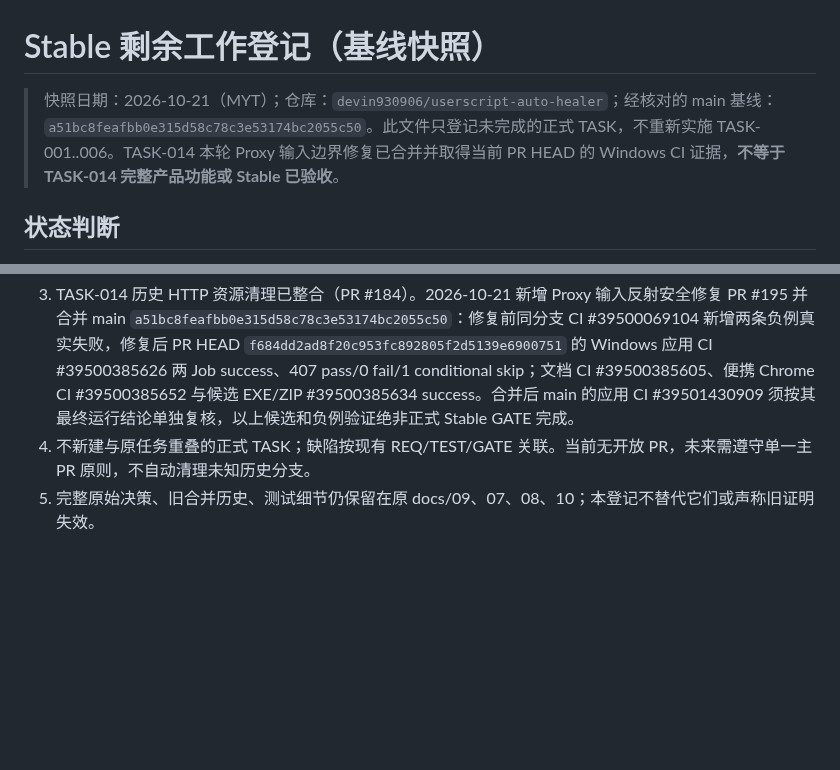
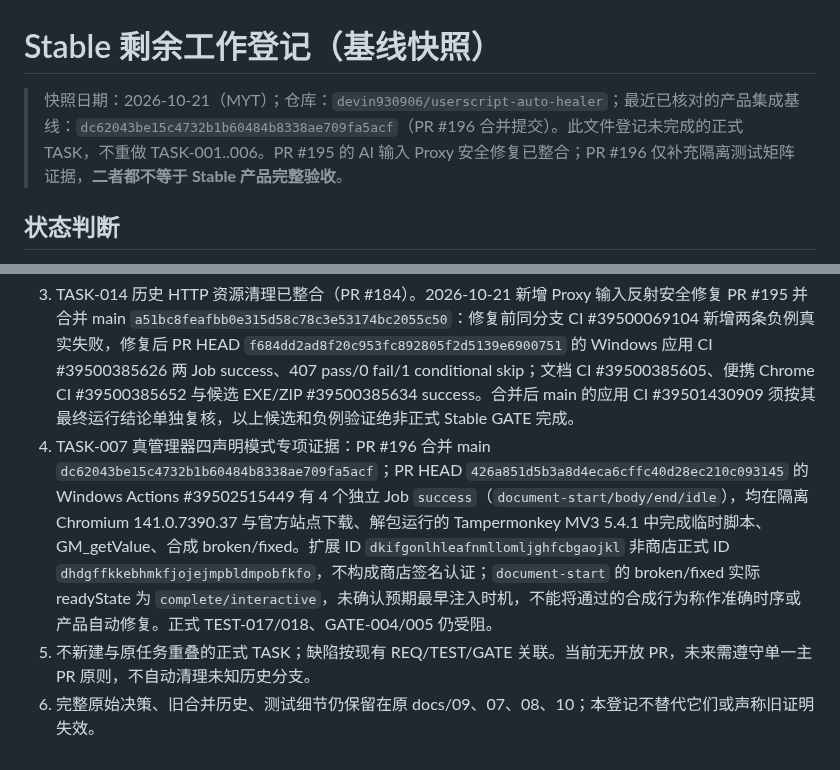
Before and after one commit to devin930906/userscript-auto-healer, a Markdown page: docs/14-stable-work-register.md, 2 parts joined by grey strips. Rendered like a GitHub page; blank space fills up the shorter version.

Commit message:
docs(TASK-007): persist four real Tampermonkey run-at fixture receipts and limits

```diff
--- a/docs/14-stable-work-register.md
+++ b/docs/14-stable-work-register.md
@@ -1,6 +1,6 @@
 # Stable 剩余工作登记（基线快照）
 
-> 快照日期：2026-10-21（MYT）；仓库：`devin930906/userscript-auto-healer`；经核对的 main 基线：`a51bc8feafbb0e315d58c78c3e53174bc2055c50`。此文件只登记未完成的正式 TASK，不重新实施 TASK-001..006。TASK-014 本轮 Proxy 输入边界修复已合并并取得当前 PR HEAD 的 Windows CI 证据，**不等于 TASK-014 完整产品功能或 Stable 已验收**。
+> 快照日期：2026-10-21（MYT）；仓库：`devin930906/userscript-auto-healer`；最近已核对的产品集成基线：`dc62043be15c4732b1b60484b8338ae709fa5acf`（PR #196 合并提交）。此文件登记未完成的正式 TASK，不重做 TASK-001..006。PR #195 的 AI 输入 Proxy 安全修复已整合；PR #196 仅补充隔离测试矩阵证据，**二者都不等于 Stable 产品完整验收**。
 
 ## 状态判断
 
@@ -35,5 +35,6 @@
 1. 本表是基于上述 main SHA、`docs/09-development-plan.md`、`docs/07-testing.md`、`docs/08-release.md`、公开 Actions 与 Release 现状整理的检查点；若与后续提交冲突，以更新的实际 GitHub SHA、Actions 运行、PR 合并结果为准。
 2. 测试证据每条必须保存：TEST 编号、环境、执行命令/工作流、源码 SHA、运行 ID、结果、证据 URL；尚未实际运行标记为「未执行」，依赖不满足标记为「受阻」。
 3. TASK-014 历史 HTTP 资源清理已整合（PR #184）。2026-10-21 新增 Proxy 输入反射安全修复 PR #195 并合并 main `a51bc8feafbb0e315d58c78c3e53174bc2055c50`：修复前同分支 CI #39500069104 新增两条负例真实失败，修复后 PR HEAD `f684dd2ad8f20c953fc892805f2d5139e6900751` 的 Windows 应用 CI #39500385626 两 Job success、407 pass/0 fail/1 conditional skip；文档 CI #39500385605、便携 Chrome CI #39500385652 与候选 EXE/ZIP #39500385634 success。合并后 main 的应用 CI #39501430909 须按其最终运行结论单独复核，以上候选和负例验证绝非正式 Stable GATE 完成。
+4. TASK-007 真管理器四声明模式专项证据：PR #196 合并 main `dc62043be15c4732b1b60484b8338ae709fa5acf`；PR HEAD `426a851d5b3a8d4eca6cffc40d28ec210c093145` 的 Windows Actions #39502515449 有 4 个独立 Job `success`（`document-start/body/end/idle`），均在隔离 Chromium 141.0.7390.37 与官方站点下载、解包运行的 Tampermonkey MV3 5.4.1 中完成临时脚本、GM_getValue、合成 broken/fixed。扩展 ID `dkifgonlhleafnmllomljghfcbgaojkl` 非商店正式 ID `dhdgffkkebhmkfjojejmpbldmpobfkfo`，不构成商店签名认证；`document-start` 的 broken/fixed 实际 readyState 为 `complete/interactive`，未确认预期最早注入时机，不能将通过的合成行为称作准确时序或产品自动修复。正式 TEST-017/018、GATE-004/005 仍受阻。
 4. 不新建与原任务重叠的正式 TASK；缺陷按现有 REQ/TEST/GATE 关联。当前无开放 PR，未来需遵守单一主 PR 原则，不自动清理未知历史分支。
-5. 完整原始决策、旧合并历史、测试细节仍保留在原 docs/09、07、08、10；本登记不替代它们或声称旧证明失效。
+6. 完整原始决策、旧合并历史、测试细节仍保留在原 docs/09、07、08、10；本登记不替代它们或声称旧证明失效。
```
Also changed, not shown: other parts of docs/14-stable-work-register.md (+1 -1 lines).
